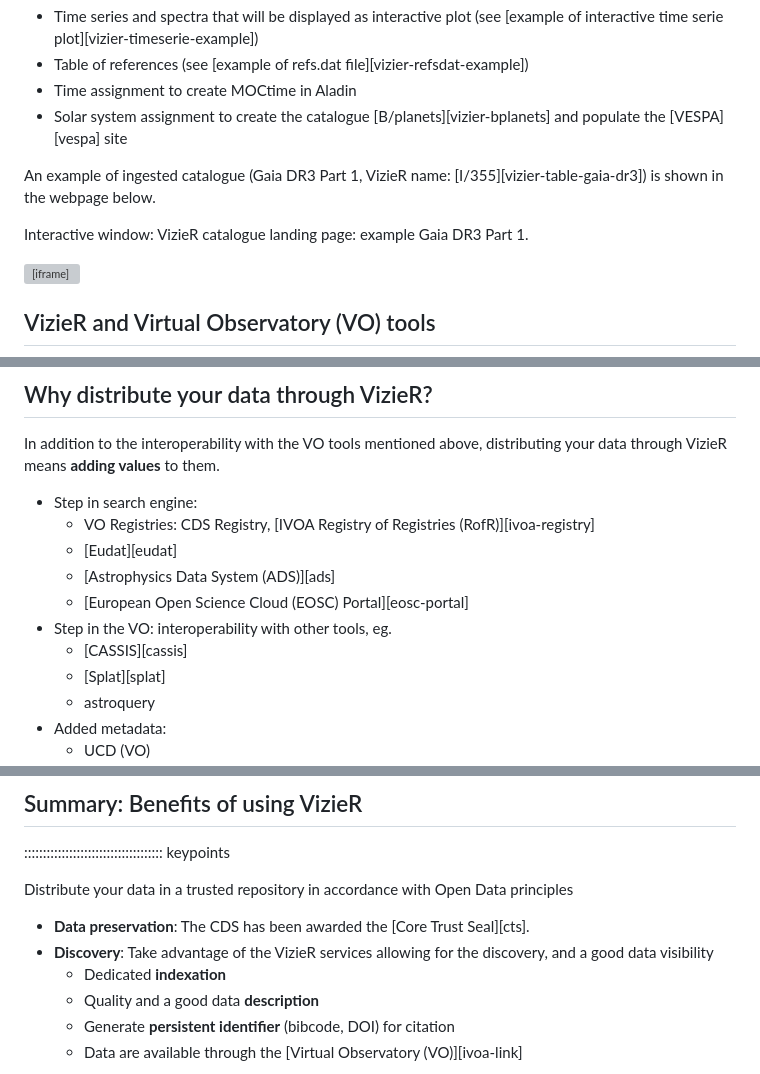
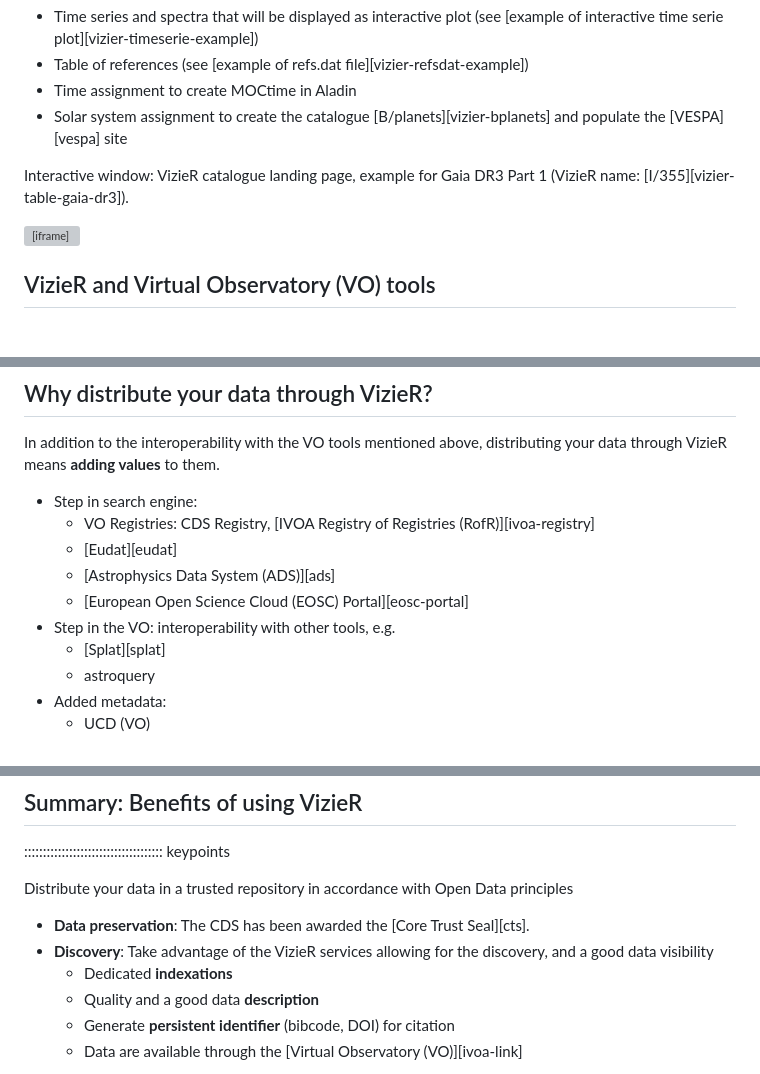
Before and after one commit to cds-astro/a-FAIR-journey-for-astronomical-data, a Markdown page: episodes/section1_intro.md, 3 parts joined by grey strips. Rendered like a GitHub page; blank space fills up the shorter version; grey boxes are pictures that could not be loaded.

Commit message:
Update figure vizier catalogue and cds services

```diff
--- a/episodes/section1_intro.md
+++ b/episodes/section1_intro.md
@@ -85,10 +85,8 @@ A catalogue can optionally contains other data, also associated with publication
 - Solar system assignment to create the catalogue [B/planets][vizier-bplanets] and populate the [VESPA][vespa] site
 
 
-An example of ingested catalogue (Gaia DR3 Part 1, VizieR name: [I/355][vizier-table-gaia-dr3]) is shown in the webpage below.
-
 <!-- VizieR catalogue as iframe-->
-Interactive window: VizieR catalogue landing page: example Gaia DR3 Part 1.
+Interactive window: VizieR catalogue landing page, example for Gaia DR3 Part 1 (VizieR name: [I/355][vizier-table-gaia-dr3]).
 <iframe src="https://cdsarc.cds.unistra.fr/viz-bin/cat/I/355#/article"
 title="VizieR catalogue ingested: example Gaia DR3 Part 1."
 style="border: 1px solid black; width: 95%; height: 1200px;
@@ -133,8 +131,7 @@ In addition to the interoperability with the VO tools mentioned above, distribut
 	- [Eudat][eudat]
 	- [Astrophysics Data System (ADS)][ads]
 	- [European Open Science Cloud (EOSC) Portal][eosc-portal]
-- Step in the VO: interoperability with other tools, eg.
-	- [CASSIS][cassis]
+- Step in the VO: interoperability with other tools, e.g.
 	- [Splat][splat]
 	- astroquery
 - Added metadata:
@@ -159,7 +156,7 @@ Distribute your data in a trusted repository in accordance with Open Data princi
 
 - **Data preservation**: The CDS has been awarded the [Core Trust Seal][cts].
 - **Discovery**: Take advantage of the VizieR services allowing for the discovery, and a good data visibility
-	- Dedicated **indexation**
+	- Dedicated **indexations**
 	- Quality and a good data **description**
 	- Generate **persistent identifier** (bibcode, DOI) for citation
 	- Data are available through the [Virtual Observatory (VO)][ivoa-link]
```
Also changed, not shown: other parts of episodes/section1_intro.md (+1 -1 lines), episodes/images/tmp_logos/cassis_logo_2.gif (added), 1 other file.
